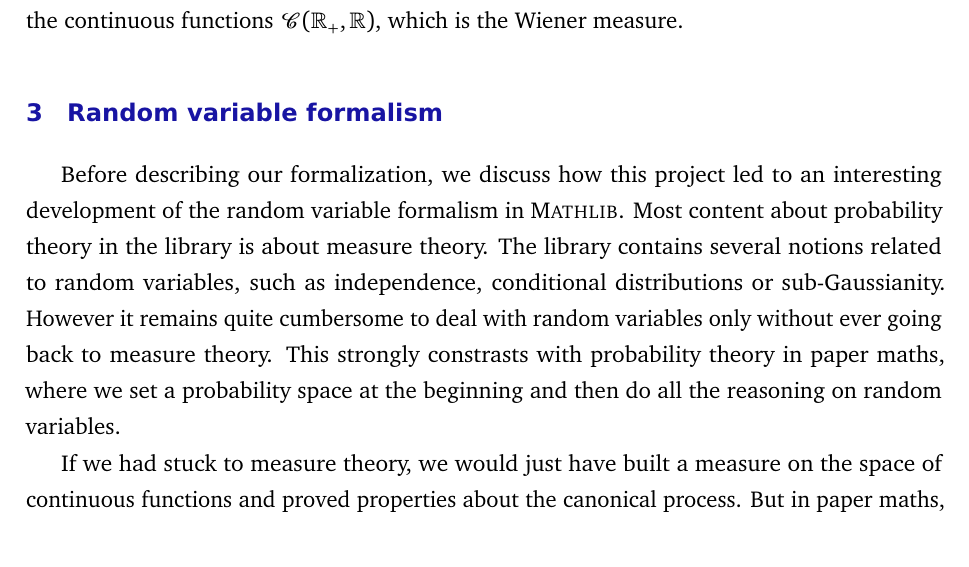
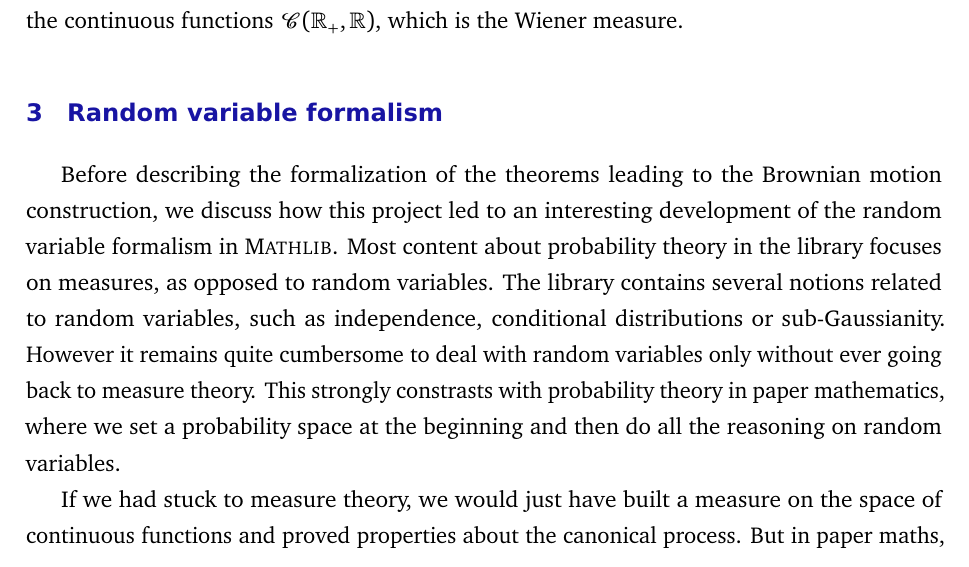
Before and after one commit to RemyDegenne/brownian-motion, a LaTeX document (BM_paper/main.tex): part of page 8 of 40, cut so that both start at the same text. Compiled offline with pdfLaTeX.

Commit message:
minor rephrasing

```diff
--- a/BM_paper/main.tex
+++ b/BM_paper/main.tex
@@ -220,7 +220,8 @@ This also gives a distribution on the continuous functions $\mathcal C(\mathbb R
 \section{Random variable formalism}
 \label{S:RV-formalism}
 
-Before describing our formalization, we discuss how this project led to an interesting development of the random variable formalism in \mathlib. Most content about probability theory in the library is about measure theory. The library contains several notions related to random variables, such as independence, conditional distributions or sub-Gaussianity. However it remains quite cumbersome to deal with random variables only without ever going back to measure theory. This strongly constrasts with probability theory in paper maths, where we set a probability space at the beginning and then do all the reasoning on random variables.
+Before describing the formalization of the theorems leading to the Brownian motion construction, we discuss how this project led to an interesting development of the random variable formalism in \mathlib. Most content about probability theory in the library focuses on measures, as opposed to random variables.
+The library contains several notions related to random variables, such as independence, conditional distributions or sub-Gaussianity. However it remains quite cumbersome to deal with random variables only without ever going back to measure theory. This strongly constrasts with probability theory in paper mathematics, where we set a probability space at the beginning and then do all the reasoning on random variables.
 
 If we had stuck to measure theory, we would just have built a measure on the space of continuous functions and proved properties about the canonical process. But in paper maths, we more generally consider a Brownian motion over a general probability space, discuss its finite dimensional laws, its independence with respect to other processes, or its invariance properties. All these concepts can only be discussed in a random variable framework. This led us to introduce many definitions and results to be able to manipulate these random variables in a way that is similar to what is done in paper maths.
 
```
